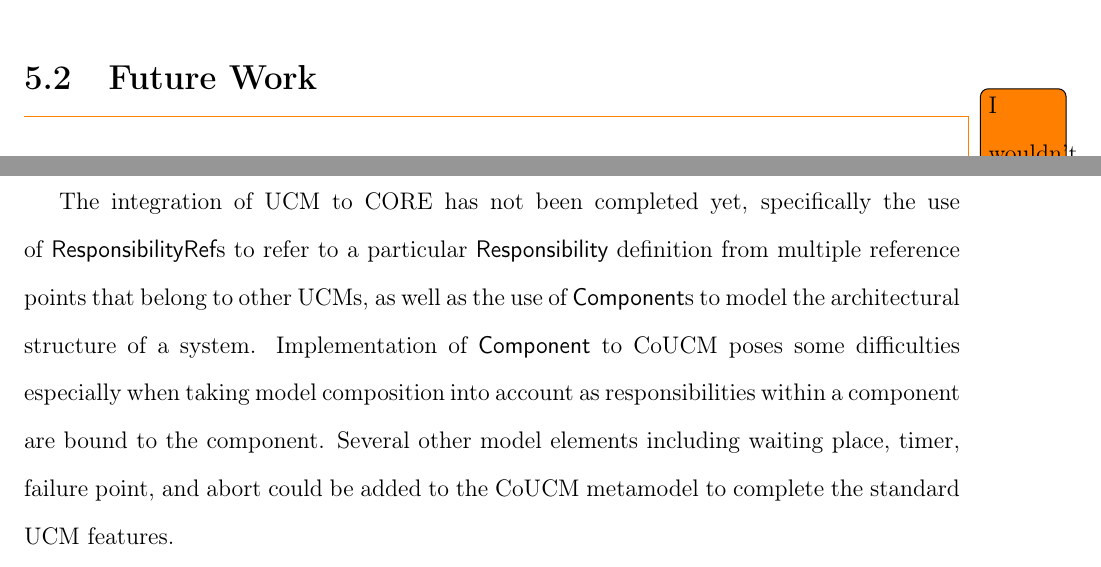
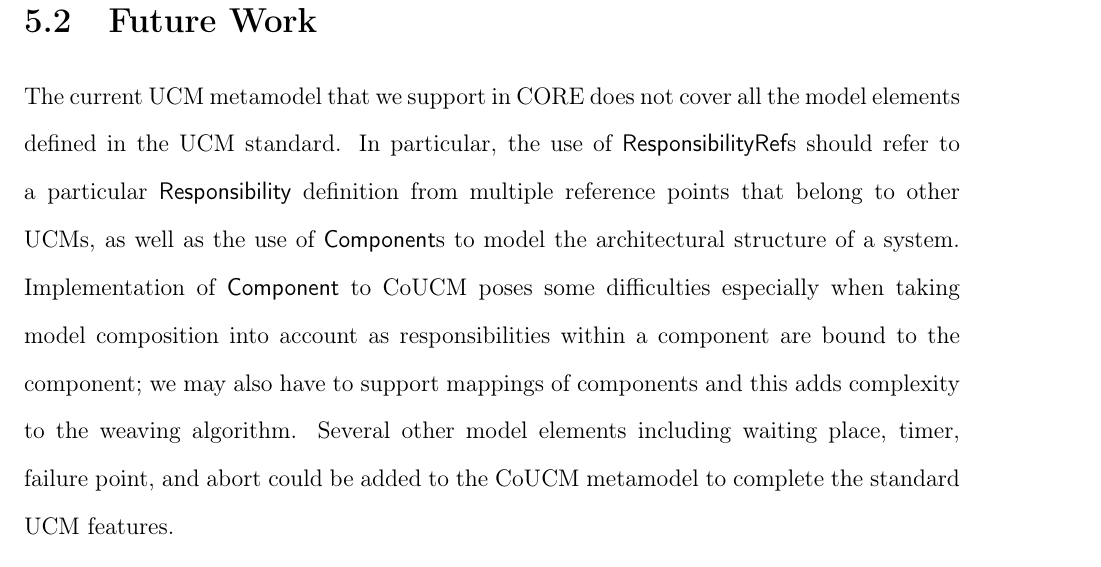
Before and after one commit to cheukchuen/thesis, a LaTeX thesis (thesis.tex, which reads chapters/5-conclusion.tex): two parts of pages 68 and 69 of 76 before the commit and part of page 69 of 77 after it, the two joined at a grey line, cut so that both start at the same text. Compiled offline with pdfLaTeX.

Commit message:
Edit chapter 5

```diff
--- a/chapters/5-conclusion.tex
+++ b/chapters/5-conclusion.tex
@@ -8,8 +8,7 @@ Limitations of the work exists, however, and serve as potential future work for
 
 \section{Future Work}
 
-\todo[]{I wouldn't say that the integration of UCMs with CORE is not complete. To me, your integration is complete, i.e., by allowing plugins and connection point mappings, and with your weaving algorithm, you can (most likely) handle the composition of any kind of UCM model, except maybe that we would have to also support mappings of components. It is rather that "The current UCM metamodel that we support in TouchCORE does not cover all the model elements defined in the UCM standard."}
-The integration of UCM to CORE has not been completed yet, specifically the use of {\cls ResponsibilityRef}s to refer to a particular {\cls Responsibility} definition from multiple reference points that belong to other UCMs, as well as the use of {\cls Component}s to model the architectural structure of a system. Implementation of {\cls Component} to CoUCM poses some difficulties especially when taking model composition into account as responsibilities within a component are bound to the component. Several other model elements including waiting place, timer, failure point, and abort could be added to the CoUCM metamodel to complete the standard UCM features.
+The current UCM metamodel that we support in CORE does not cover all the model elements defined in the UCM standard. In particular, the use of {\cls ResponsibilityRef}s should refer to a particular {\cls Responsibility} definition from multiple reference points that belong to other UCMs, as well as the use of {\cls Component}s to model the architectural structure of a system. Implementation of {\cls Component} to CoUCM poses some difficulties especially when taking model composition into account as responsibilities within a component are bound to the component; we may also have to support mappings of components and this adds complexity to the weaving algorithm. Several other model elements including waiting place, timer, failure point, and abort could be added to the CoUCM metamodel to complete the standard UCM features.
 
 Similarly, the implementation of scenario modeling to TouchCORE is in the alpha phase. TouchCORE features such as traceability and model validation could be implemented to allow for a better scenario modeling experience. Path drawing could be improved as current implementation uses straight lines to connect path nodes; splines would work well if supported by TouchCORE GUI. One of the jUCMNav tool's features is the path traversal mechanism~\cite{kealey2007enhanced2}. If implemented in TouchCORE, this mechanism allows for UCM analysis and is particularly useful in evaluating scenario variables when traversing paths.
 
```
Also changed, not shown: thesis.pdf.
